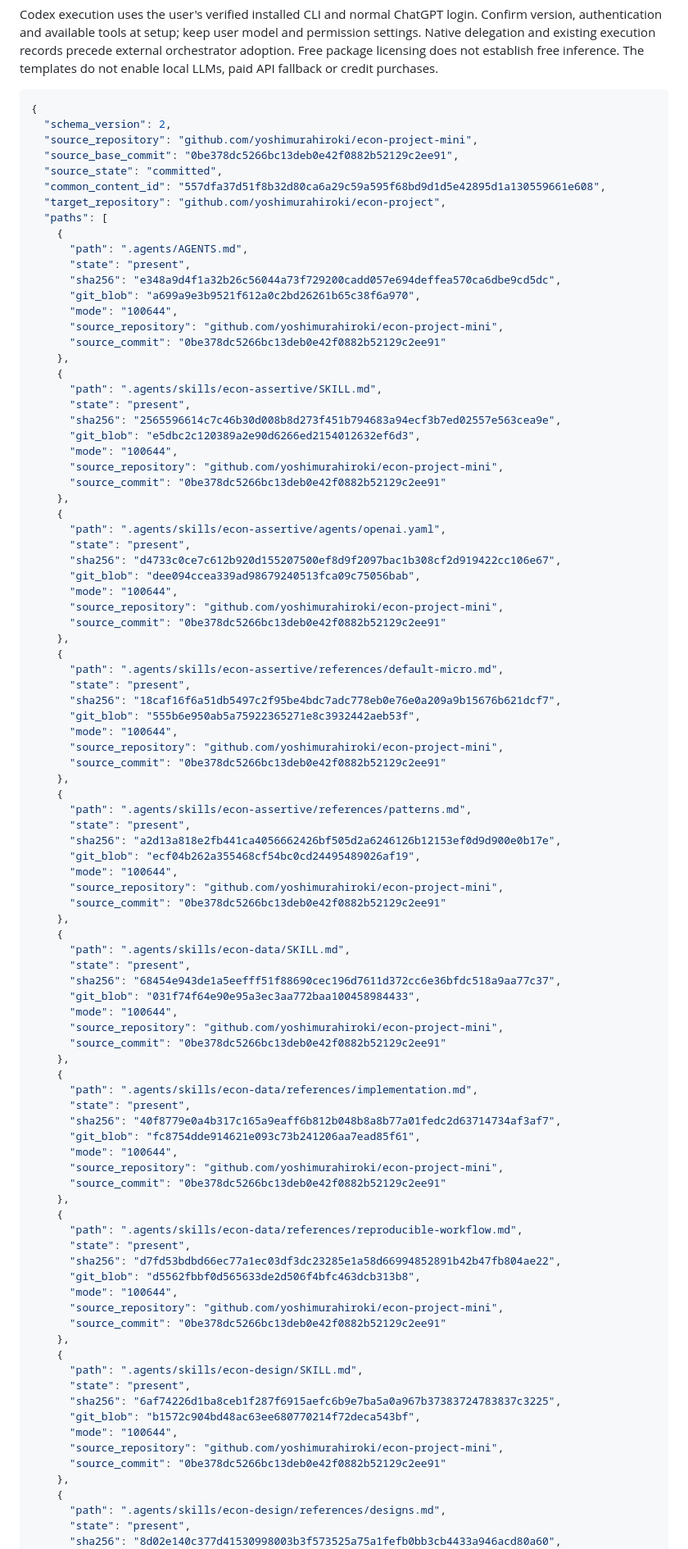
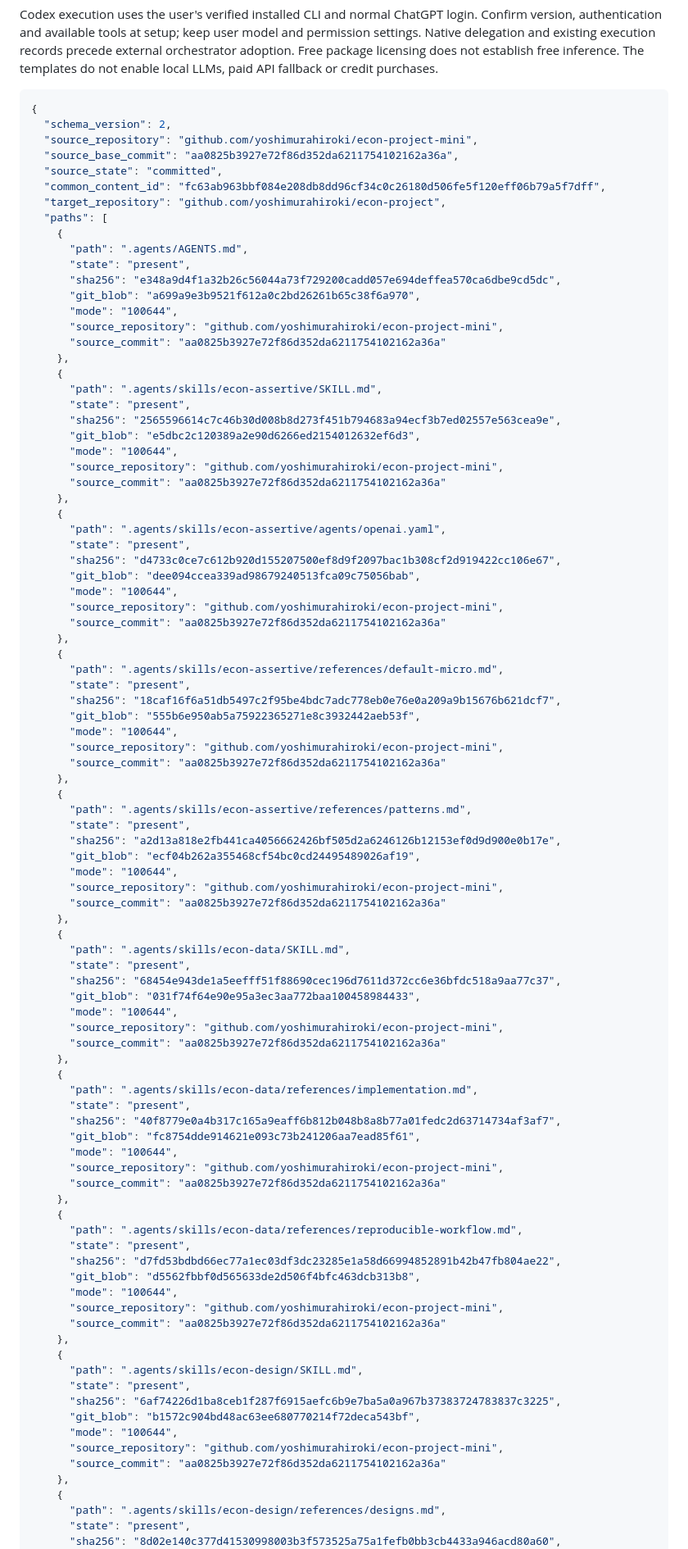
Before and after one commit to yoshimurahiroki/econ-project, a Markdown page: docs/ai/integration.md, the part around one of its changes. Shown at 82% size. Drawn GitHub-style.

```diff
--- a/docs/ai/integration.md
+++ b/docs/ai/integration.md
@@ -103,9 +103,9 @@ Codex execution uses the user's verified installed CLI and normal ChatGPT login.
 {
   "schema_version": 2,
   "source_repository": "github.com/yoshimurahiroki/econ-project-mini",
-  "source_base_commit": "0be378dc5266bc13deb0e42f0882b52129c2ee91",
+  "source_base_commit": "aa0825b3927e72f86d352da6211754102162a36a",
   "source_state": "committed",
-  "common_content_id": "557dfa37d51f8b32d80ca6a29c59a595f68bd9d1d5e42895d1a130559661e608",
+  "common_content_id": "fc63ab963bbf084e208db8dd96cf34c0c26180d506fe5f120eff06b79a5f7dff",
   "target_repository": "github.com/yoshimurahiroki/econ-project",
   "paths": [
     {
@@ -115,7 +115,7 @@ Codex execution uses the user's verified installed CLI and normal ChatGPT login.
       "git_blob": "a699a9e3b9521f612a0c2bd26261b65c38f6a970",
       "mode": "100644",
       "source_repository": "github.com/yoshimurahiroki/econ-project-mini",
-      "source_commit": "0be378dc5266bc13deb0e42f0882b52129c2ee91"
+      "source_commit": "aa0825b3927e72f86d352da6211754102162a36a"
     },
     {
       "path": ".agents/skills/econ-assertive/SKILL.md",
@@ -124,7 +124,7 @@ Codex execution uses the user's verified installed CLI and normal ChatGPT login.
       "git_blob": "e5dbc2c120389a2e90d6266ed2154012632ef6d3",
       "mode": "100644",
       "source_repository": "github.com/yoshimurahiroki/econ-project-mini",
-      "source_commit": "0be378dc5266bc13deb0e42f0882b52129c2ee91"
+      "source_commit": "aa0825b3927e72f86d352da6211754102162a36a"
     },
     {
       "path": ".agents/skills/econ-assertive/agents/openai.yaml",
@@ -133,7 +133,7 @@ Codex execution uses the user's verified installed CLI and normal ChatGPT login.
       "git_blob": "dee094ccea339ad98679240513fca09c75056bab",
       "mode": "100644",
       "source_repository": "github.com/yoshimurahiroki/econ-project-mini",
-      "source_commit": "0be378dc5266bc13deb0e42f0882b52129c2ee91"
+      "source_commit": "aa0825b3927e72f86d352da6211754102162a36a"
     },
     {
       "path": ".agents/skills/econ-assertive/references/default-micro.md",
@@ -142,7 +142,7 @@ Codex execution uses the user's verified installed CLI and normal ChatGPT login.
       "git_blob": "555b6e950ab5a75922365271e8c3932442aeb53f",
       "mode": "100644",
       "source_repository": "github.com/yoshimurahiroki/econ-project-mini",
-      "source_commit": "0be378dc5266bc13deb0e42f0882b52129c2ee91"
+      "source_commit": "aa0825b3927e72f86d352da6211754102162a36a"
     },
     {
       "path": ".agents/skills/econ-assertive/references/patterns.md",
@@ -151,7 +151,7 @@ Codex execution uses the user's verified installed CLI and normal ChatGPT login.
       "git_blob": "ecf04b262a355468cf54bc0cd24495489026af19",
       "mode": "100644",
       "source_repository": "github.com/yoshimurahiroki/econ-project-mini",
-      "source_commit": "0be378dc5266bc13deb0e42f0882b52129c2ee91"
+      "source_commit": "aa0825b3927e72f86d352da6211754102162a36a"
     },
     {
       "path": ".agents/skills/econ-data/SKILL.md",
@@ -160,7 +160,7 @@ Codex execution uses the user's verified installed CLI and normal ChatGPT login.
       "git_blob": "031f74f64e90e95a3ec3aa772baa100458984433",
       "mode": "100644",
       "source_repository": "github.com/yoshimurahiroki/econ-project-mini",
-      "source_commit": "0be378dc5266bc13deb0e42f0882b52129c2ee91"
+      "source_commit": "aa0825b3927e72f86d352da6211754102162a36a"
     },
     {
       "path": ".agents/skills/econ-data/references/implementation.md",
@@ -169,7 +169,7 @@ Codex execution uses the user's verified installed CLI and normal ChatGPT login.
       "git_blob": "fc8754dde914621e093c73b241206aa7ead85f61",
       "mode": "100644",
       "source_repository": "github.com/yoshimurahiroki/econ-project-mini",
-      "source_commit": "0be378dc5266bc13deb0e42f0882b52129c2ee91"
+      "source_commit": "aa0825b3927e72f86d352da6211754102162a36a"
     },
     {
       "path": ".agents/skills/econ-data/references/reproducible-workflow.md",
@@ -178,7 +178,7 @@ Codex execution uses the user's verified installed CLI and normal ChatGPT login.
       "git_blob": "d5562fbbf0d565633de2d506f4bfc463dcb313b8",
       "mode": "100644",
       "source_repository": "github.com/yoshimurahiroki/econ-project-mini",
-      "source_commit": "0be378dc5266bc13deb0e42f0882b52129c2ee91"
+      "source_commit": "aa0825b3927e72f86d352da6211754102162a36a"
     },
     {
       "path": ".agents/skills/econ-design/SKILL.md",
@@ -187,7 +187,7 @@ Codex execution uses the user's verified installed CLI and normal ChatGPT login.
       "git_blob": "b1572c904bd48ac63ee680770214f72deca543bf",
       "mode": "100644",
       "source_repository": "github.com/yoshimurahiroki/econ-project-mini",
-      "source_commit": "0be378dc5266bc13deb0e42f0882b52129c2ee91"
+      "source_commit": "aa0825b3927e72f86d352da6211754102162a36a"
     },
     {
       "path": ".agents/skills/econ-design/references/designs.md",
```
Also changed, not shown: other parts of docs/ai/integration.md (+39 -39 lines), 1 other file.
